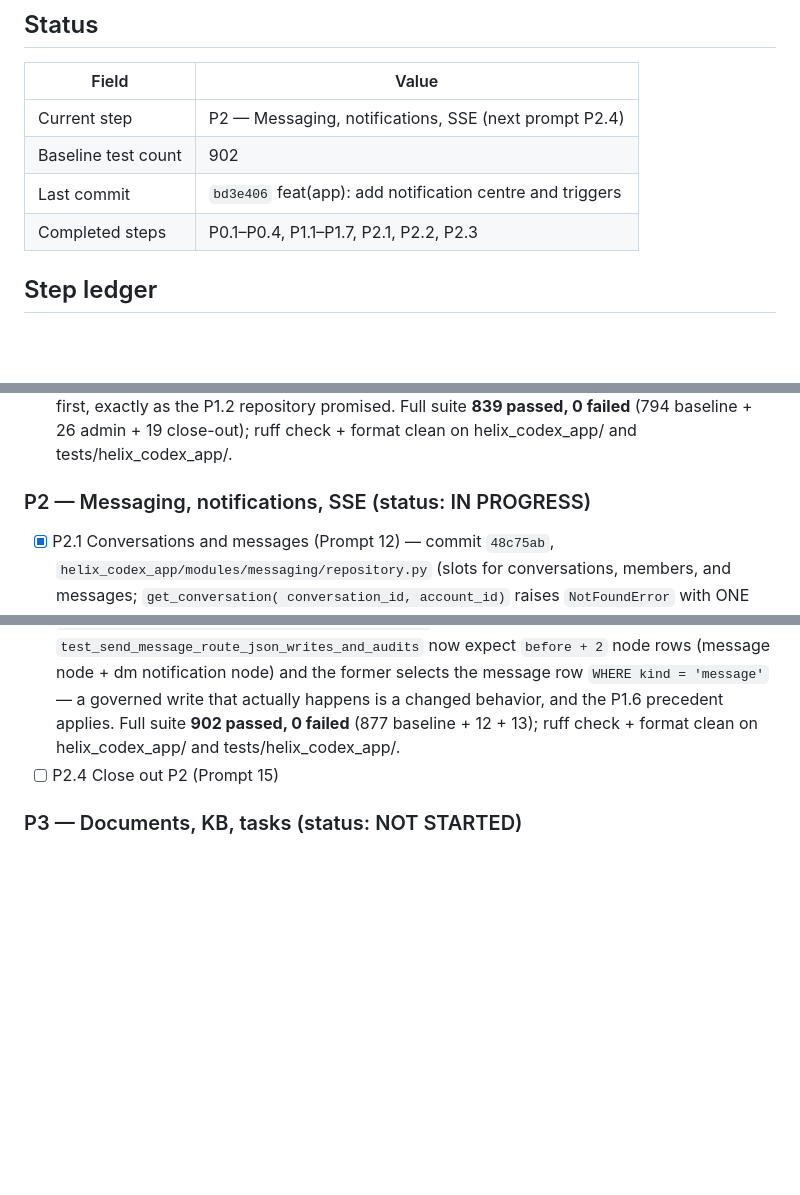
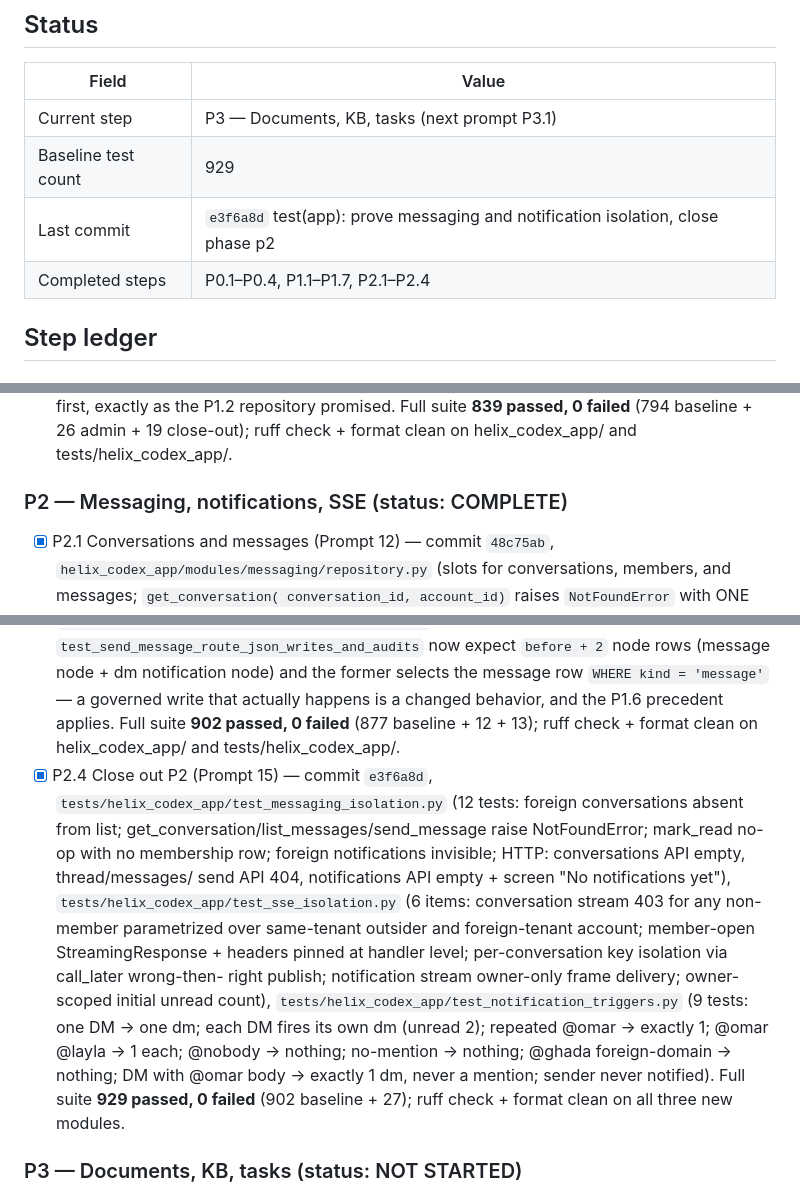
Before and after one commit to HatemIsmailShalaby1979/Helix-Prime, a Markdown page: helix_codex_app/agents.md, 3 parts joined by grey strips. Drawn GitHub-style; blank space fills up the shorter version.

Commit message:
docs(app): record the p2.4 close-out milestone

```diff
--- a/helix_codex_app/agents.md
+++ b/helix_codex_app/agents.md
@@ -47,10 +47,10 @@ App-specific rules:
 
 | Field | Value |
 |---|---|
-| Current step | P2 — Messaging, notifications, SSE (next prompt P2.4) |
-| Baseline test count | 902 |
-| Last commit | `bd3e406` feat(app): add notification centre and triggers |
-| Completed steps | P0.1–P0.4, P1.1–P1.7, P2.1, P2.2, P2.3 |
+| Current step | P3 — Documents, KB, tasks (next prompt P3.1) |
+| Baseline test count | 929 |
+| Last commit | `e3f6a8d` test(app): prove messaging and notification isolation, close phase p2 |
+| Completed steps | P0.1–P0.4, P1.1–P1.7, P2.1–P2.4 |
 
 ## Step ledger
 
@@ -205,7 +205,7 @@ App-specific rules:
       0 failed** (794 baseline + 26 admin + 19 close-out); ruff check + format clean on
       helix_codex_app/ and tests/helix_codex_app/.
 
-### P2 — Messaging, notifications, SSE (status: IN PROGRESS)
+### P2 — Messaging, notifications, SSE (status: COMPLETE)
 
 - [x] P2.1 Conversations and messages (Prompt 12) — commit `48c75ab`,
       `helix_codex_app/modules/messaging/repository.py`
@@ -354,7 +354,23 @@ App-specific rules:
       happens is a changed behavior, and the P1.6 precedent applies. Full suite
       **902 passed, 0 failed** (877 baseline + 12 + 13); ruff check + format
       clean on helix_codex_app/ and tests/helix_codex_app/.
-- [ ] P2.4 Close out P2 (Prompt 15)
+- [x] P2.4 Close out P2 (Prompt 15) — commit `e3f6a8d`,
+      `tests/helix_codex_app/test_messaging_isolation.py` (12 tests: foreign
+      conversations absent from list; get_conversation/list_messages/send_message
+      raise NotFoundError; mark_read no-op with no membership row; foreign
+      notifications invisible; HTTP: conversations API empty, thread/messages/
+      send API 404, notifications API empty + screen "No notifications yet"),
+      `tests/helix_codex_app/test_sse_isolation.py` (6 items: conversation
+      stream 403 for any non-member parametrized over same-tenant outsider and
+      foreign-tenant account; member-open StreamingResponse + headers pinned at
+      handler level; per-conversation key isolation via call_later wrong-then-
+      right publish; notification stream owner-only frame delivery; owner-scoped
+      initial unread count), `tests/helix_codex_app/test_notification_triggers.py`
+      (9 tests: one DM → one dm; each DM fires its own dm (unread 2); repeated
+      @omar → exactly 1; @omar @layla → 1 each; @nobody → nothing; no-mention →
+      nothing; @ghada foreign-domain → nothing; DM with @omar body → exactly 1 dm,
+      never a mention; sender never notified). Full suite **929 passed, 0 failed**
+      (902 baseline + 27); ruff check + format clean on all three new modules.
 
 ### P3 — Documents, KB, tasks (status: NOT STARTED)
 
```
Also changed, not shown: helix_codex_app/repomap.md (+8 -1 lines).
